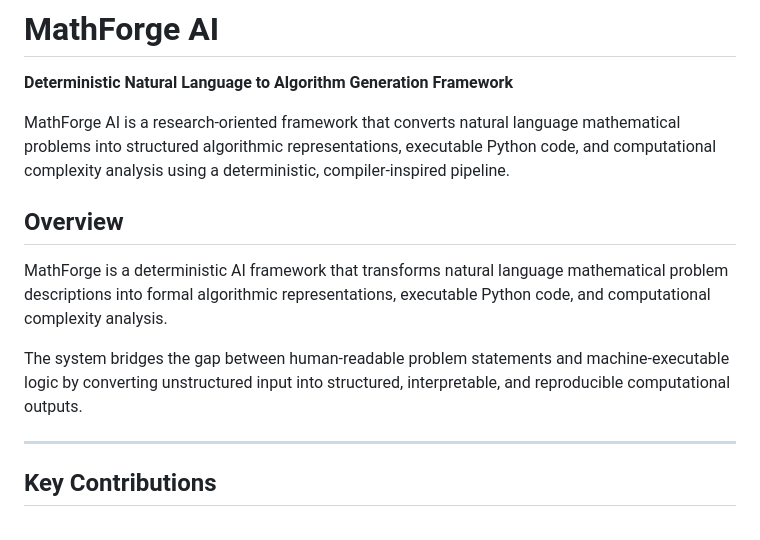
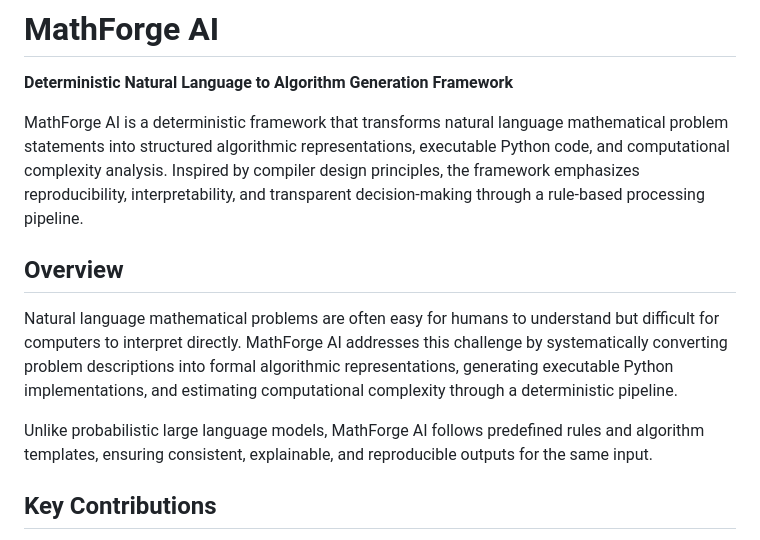
Before and after one commit to thrishikav9-del/mathforge-ai, a Markdown page: README.md, the part around the change. Drawn GitHub-style.

Commit message:
Improve README.md description of MathForge AI
Refined the description of MathForge AI to enhance clarity and emphasize its deterministic nature and rule-based processing pipeline.

```diff
--- a/README.md
+++ b/README.md
@@ -2,17 +2,15 @@
 
 **Deterministic Natural Language to Algorithm Generation Framework**
 
-MathForge AI is a research-oriented framework that converts natural language mathematical problems into structured algorithmic representations, executable Python code, and computational complexity analysis using a deterministic, compiler-inspired pipeline.
-
+MathForge AI is a deterministic framework that transforms natural language mathematical problem statements into structured algorithmic representations, executable Python code, and computational complexity analysis. Inspired by compiler design principles, the framework emphasizes reproducibility, interpretability, and transparent decision-making through a rule-based processing pipeline.
 
 
 ## Overview
 
-MathForge is a deterministic AI framework that transforms natural language mathematical problem descriptions into formal algorithmic representations, executable Python code, and computational complexity analysis.
+Natural language mathematical problems are often easy for humans to understand but difficult for computers to interpret directly. MathForge AI addresses this challenge by systematically converting problem descriptions into formal algorithmic representations, generating executable Python implementations, and estimating computational complexity through a deterministic pipeline.
 
-The system bridges the gap between human-readable problem statements and machine-executable logic by converting unstructured input into structured, interpretable, and reproducible computational outputs.
+Unlike probabilistic large language models, MathForge AI follows predefined rules and algorithm templates, ensuring consistent, explainable, and reproducible outputs for the same input.
 
----
 
 
 
```
